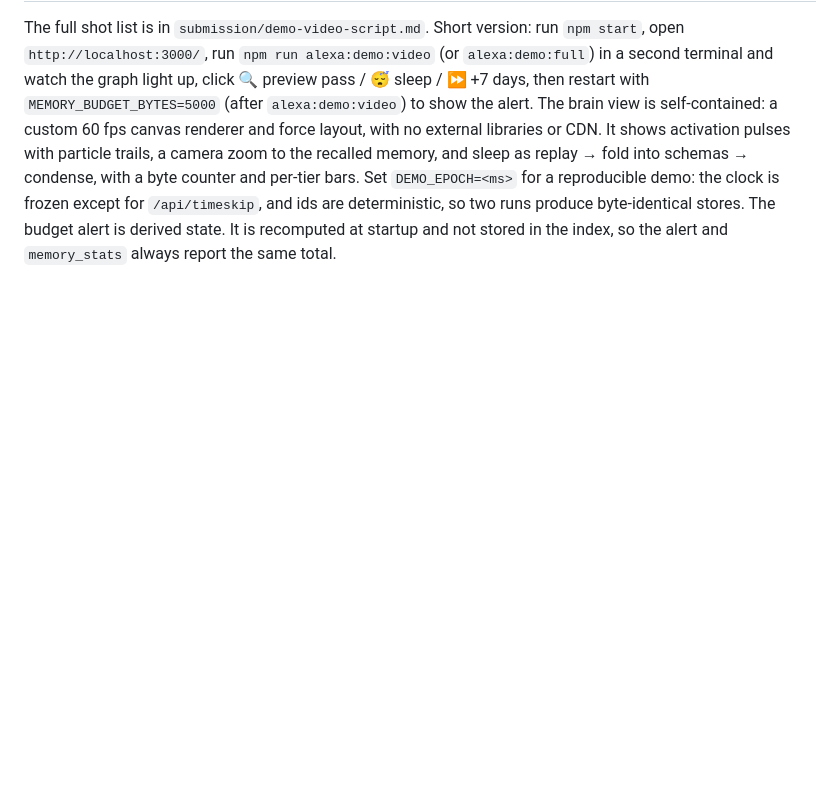
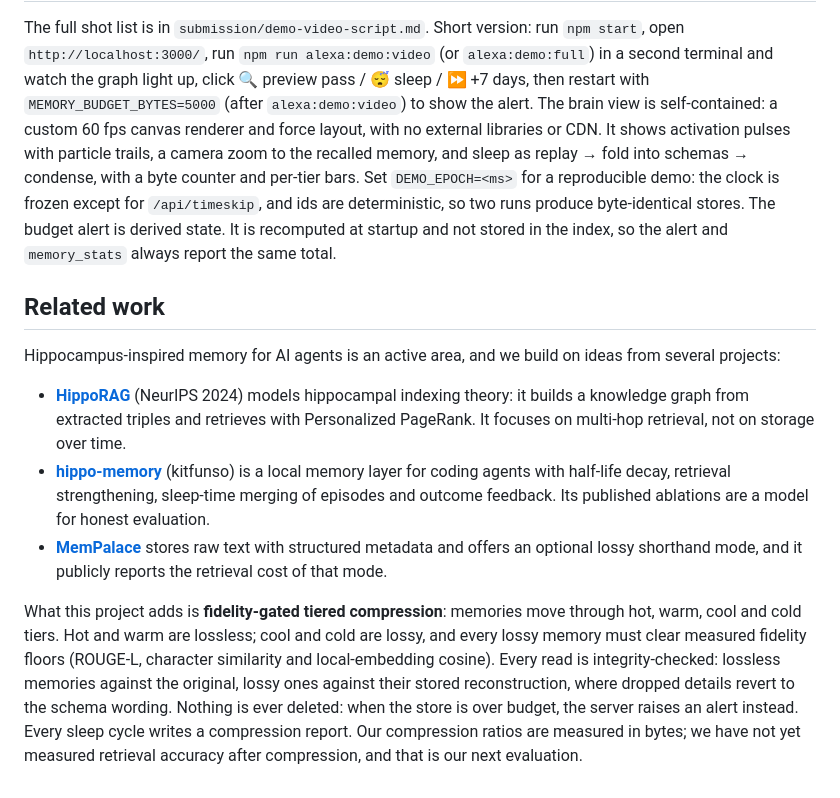
Before and after one commit to denyanna7-design/hippocampus-memory, a Markdown page: README.md, the part around the change. Rendered like a GitHub page; blank space fills up the shorter version.

Commit message:
docs(README): add Related work section (HippoRAG, hippo-memory, MemPalace)

```diff
--- a/README.md
+++ b/README.md
@@ -128,3 +128,13 @@ Demo REST helpers (not part of MCP):
 
 ## Demo
 The full shot list is in `submission/demo-video-script.md`. Short version: run `npm start`, open `http://localhost:3000/`, run `npm run alexa:demo:video` (or `alexa:demo:full`) in a second terminal and watch the graph light up, click 🔍 preview pass / 😴 sleep / ⏩ +7 days, then restart with `MEMORY_BUDGET_BYTES=5000` (after `alexa:demo:video`) to show the alert. The brain view is self-contained: a custom 60 fps canvas renderer and force layout, with no external libraries or CDN. It shows activation pulses with particle trails, a camera zoom to the recalled memory, and sleep as replay → fold into schemas → condense, with a byte counter and per-tier bars. Set `DEMO_EPOCH=<ms>` for a reproducible demo: the clock is frozen except for `/api/timeskip`, and ids are deterministic, so two runs produce byte-identical stores. The budget alert is derived state. It is recomputed at startup and not stored in the index, so the alert and `memory_stats` always report the same total.
+
+## Related work
+
+Hippocampus-inspired memory for AI agents is an active area, and we build on ideas from several projects:
+
+- **[HippoRAG](https://github.com/OSU-NLP-Group/HippoRAG)** (NeurIPS 2024) models hippocampal indexing theory: it builds a knowledge graph from extracted triples and retrieves with Personalized PageRank. It focuses on multi-hop retrieval, not on storage over time.
+- **[hippo-memory](https://github.com/kitfunso/hippo-memory)** (kitfunso) is a local memory layer for coding agents with half-life decay, retrieval strengthening, sleep-time merging of episodes and outcome feedback. Its published ablations are a model for honest evaluation.
+- **[MemPalace](https://github.com/MemPalace/mempalace)** stores raw text with structured metadata and offers an optional lossy shorthand mode, and it publicly reports the retrieval cost of that mode.
+
+What this project adds is **fidelity-gated tiered compression**: memories move through hot, warm, cool and cold tiers. Hot and warm are lossless; cool and cold are lossy, and every lossy memory must clear measured fidelity floors (ROUGE-L, character similarity and local-embedding cosine). Every read is integrity-checked: lossless memories against the original, lossy ones against their stored reconstruction, where dropped details revert to the schema wording. Nothing is ever deleted: when the store is over budget, the server raises an alert instead. Every sleep cycle writes a compression report. Our compression ratios are measured in bytes; we have not yet measured retrieval accuracy after compression, and that is our next evaluation.
```
